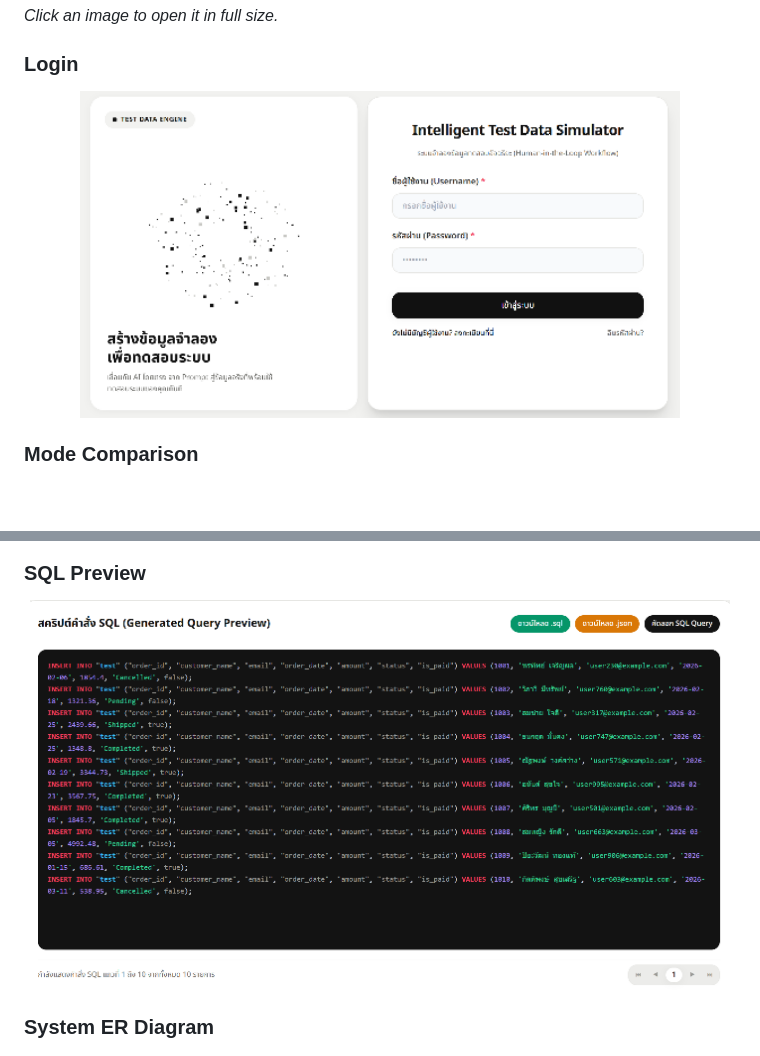
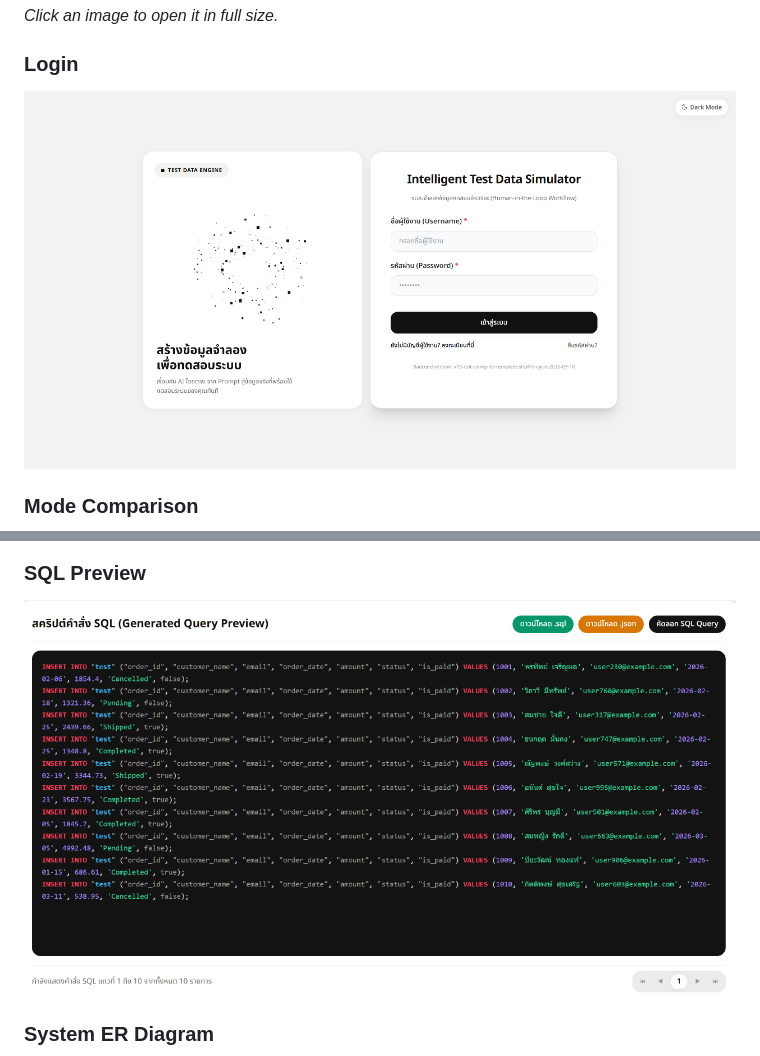
Before and after one commit to Jiramonthon-j/test-data-simulator, a Markdown page: README.md, 2 parts joined by grey strips. Rendered like a GitHub page; pictures changed too: docs/images/login_page.png, docs/images/sql_preview.png; blank space fills up the shorter version.

```diff
--- a/README.md
+++ b/README.md
@@ -93,7 +93,7 @@ Full details: [`docs/DEPLOY_GUIDE.md`](docs/DEPLOY_GUIDE.md)
 ### Login
 
 <p align="center">
-  <a href="docs/images/login_page.png"><img src="docs/images/login_page.png" alt="Login" width="600" /></a>
+  <a href="docs/images/login_page.png"><img src="docs/images/login_page.png" alt="Login" width="800" /></a>
 </p>
 
 ### Mode Comparison
@@ -129,7 +129,7 @@ Full details: [`docs/DEPLOY_GUIDE.md`](docs/DEPLOY_GUIDE.md)
 ### SQL Preview
 
 <p align="center">
-  <a href="docs/images/sql_preview.png"><img src="docs/images/sql_preview.png" alt="SQL Preview" width="700" /></a>
+  <a href="docs/images/sql_preview.png"><img src="docs/images/sql_preview.png" alt="SQL Preview" width="850" /></a>
 </p>
 
 ### System ER Diagram
```
Also changed, not shown: other parts of README.md (+2 -2 lines), README.th.md (+4 -4 lines), docs/images/dashboard_results.png, docs/images/generate_legacy_mode.png, docs/images/generate_rulebased_mode.png, docs/images/quality_gate.png.
